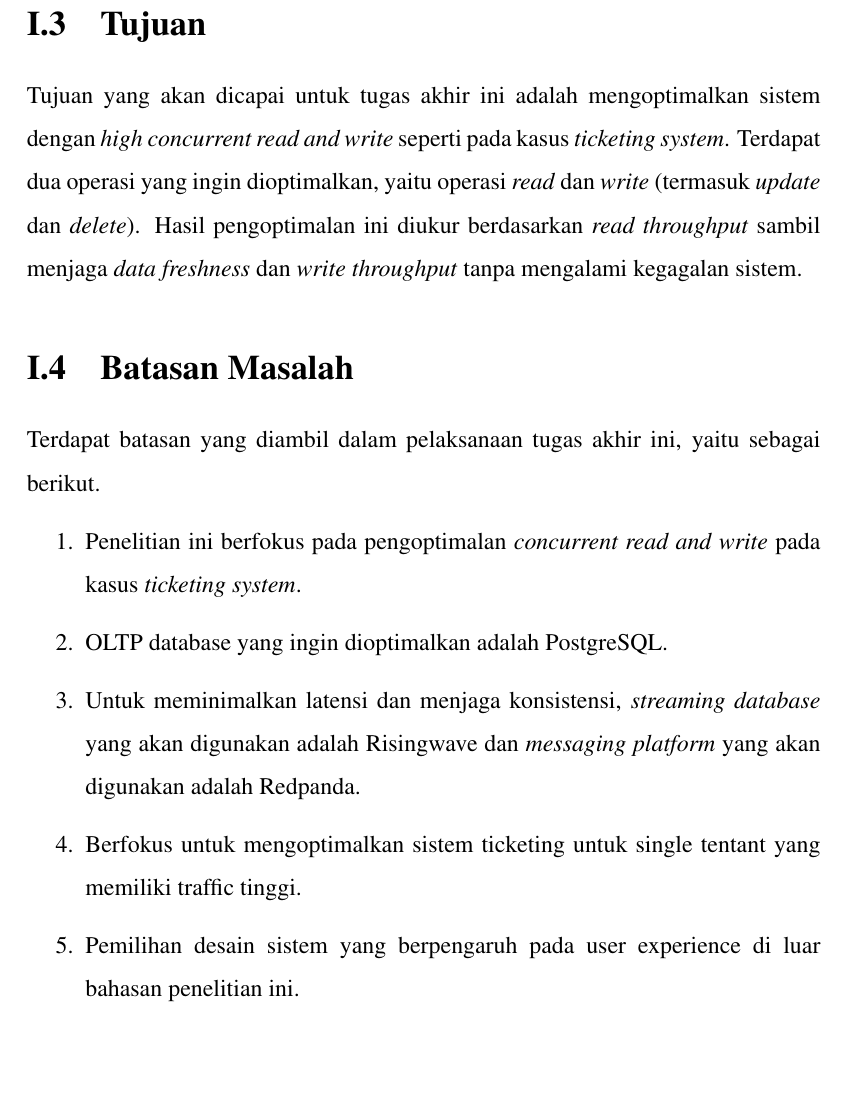
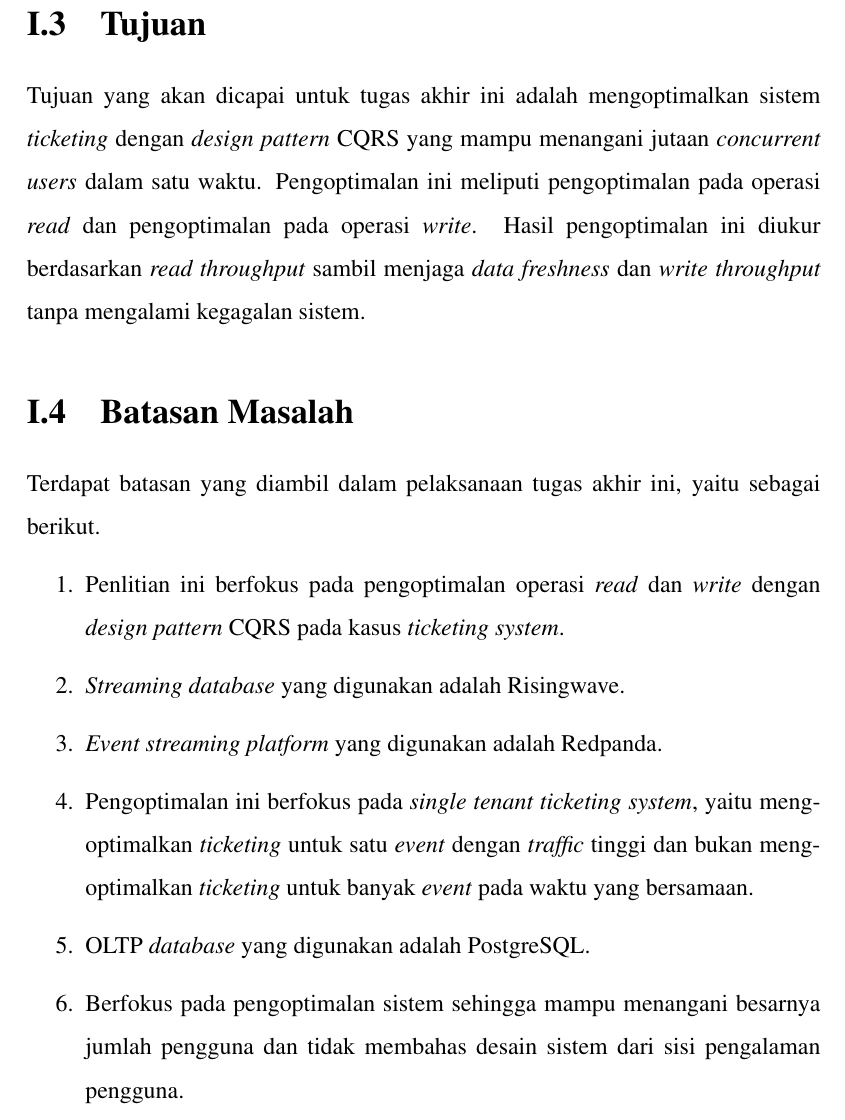
Before and after one commit to akbarmridho/tugas-akhir, a LaTeX thesis (src/thesis.tex, which reads src/chapters/chapter-1/03-tujuan.tex, src/chapters/chapter-1/04-batasan-masalah.tex): part of page 9 of 18, cut so that both start at the same text, the shorter picture padded with empty space. Compiled offline with pdfLaTeX.

Commit message:
feat: batasan masalah

```diff
--- a/src/chapters/chapter-1/03-tujuan.tex
+++ b/src/chapters/chapter-1/03-tujuan.tex
@@ -1,4 +1,3 @@
 \section{Tujuan}
 
-
-Tujuan yang akan dicapai untuk tugas akhir ini adalah mengoptimalkan sistem dengan \textit{high concurrent read and write} seperti pada kasus \textit{ticketing system}. Terdapat dua operasi yang ingin dioptimalkan, yaitu operasi \textit{read} dan \textit{write} (termasuk \textit{update} dan \textit{delete}). Hasil pengoptimalan ini diukur berdasarkan \textit{read throughput} sambil menjaga \textit{data freshness} dan \textit{write throughput} tanpa mengalami kegagalan sistem.
+Tujuan yang akan dicapai untuk tugas akhir ini adalah mengoptimalkan sistem \textit{ticketing} dengan \textit{design pattern} CQRS yang mampu menangani jutaan \textit{concurrent users} dalam satu waktu. Pengoptimalan ini meliputi pengoptimalan pada operasi \textit{read} dan pengoptimalan pada operasi \textit{write}. Hasil pengoptimalan ini diukur berdasarkan \textit{read throughput} sambil menjaga \textit{data freshness} dan \textit{write throughput} tanpa mengalami kegagalan sistem.
--- a/src/chapters/chapter-1/04-batasan-masalah.tex
+++ b/src/chapters/chapter-1/04-batasan-masalah.tex
@@ -4,9 +4,10 @@
 Terdapat batasan yang diambil dalam pelaksanaan tugas akhir ini, yaitu sebagai berikut.
 
 \begin{enumerate}
-  \item Penelitian ini berfokus pada pengoptimalan \textit{concurrent read and write} pada kasus \textit{ticketing system}.
-  \item OLTP database yang ingin dioptimalkan adalah PostgreSQL.
-  \item Untuk meminimalkan latensi dan menjaga konsistensi, \textit{streaming database} yang akan digunakan adalah Risingwave dan \textit{messaging platform} yang akan digunakan adalah Redpanda.
-  \item Berfokus untuk mengoptimalkan sistem ticketing untuk single tentant yang memiliki traffic tinggi.
-  \item Pemilihan desain sistem yang berpengaruh pada user experience di luar bahasan penelitian ini.
+  \item Penlitian ini berfokus pada pengoptimalan operasi \textit{read} dan \textit{write} dengan \textit{design pattern} CQRS pada kasus \textit{ticketing system}.
+  \item \textit{Streaming database} yang digunakan adalah Risingwave.
+  \item \textit{Event streaming platform} yang digunakan adalah Redpanda.
+  \item Pengoptimalan ini berfokus pada \textit{single tenant ticketing system}, yaitu mengoptimalkan \textit{ticketing} untuk satu \textit{event} dengan \textit{traffic} tinggi dan bukan mengoptimalkan \textit{ticketing} untuk banyak \textit{event} pada waktu yang bersamaan.
+  \item OLTP \textit{database} yang digunakan adalah PostgreSQL.
+  \item Berfokus pada pengoptimalan sistem sehingga mampu menangani besarnya jumlah pengguna dan tidak membahas desain sistem dari sisi pengalaman pengguna.
 \end{enumerate}
```
